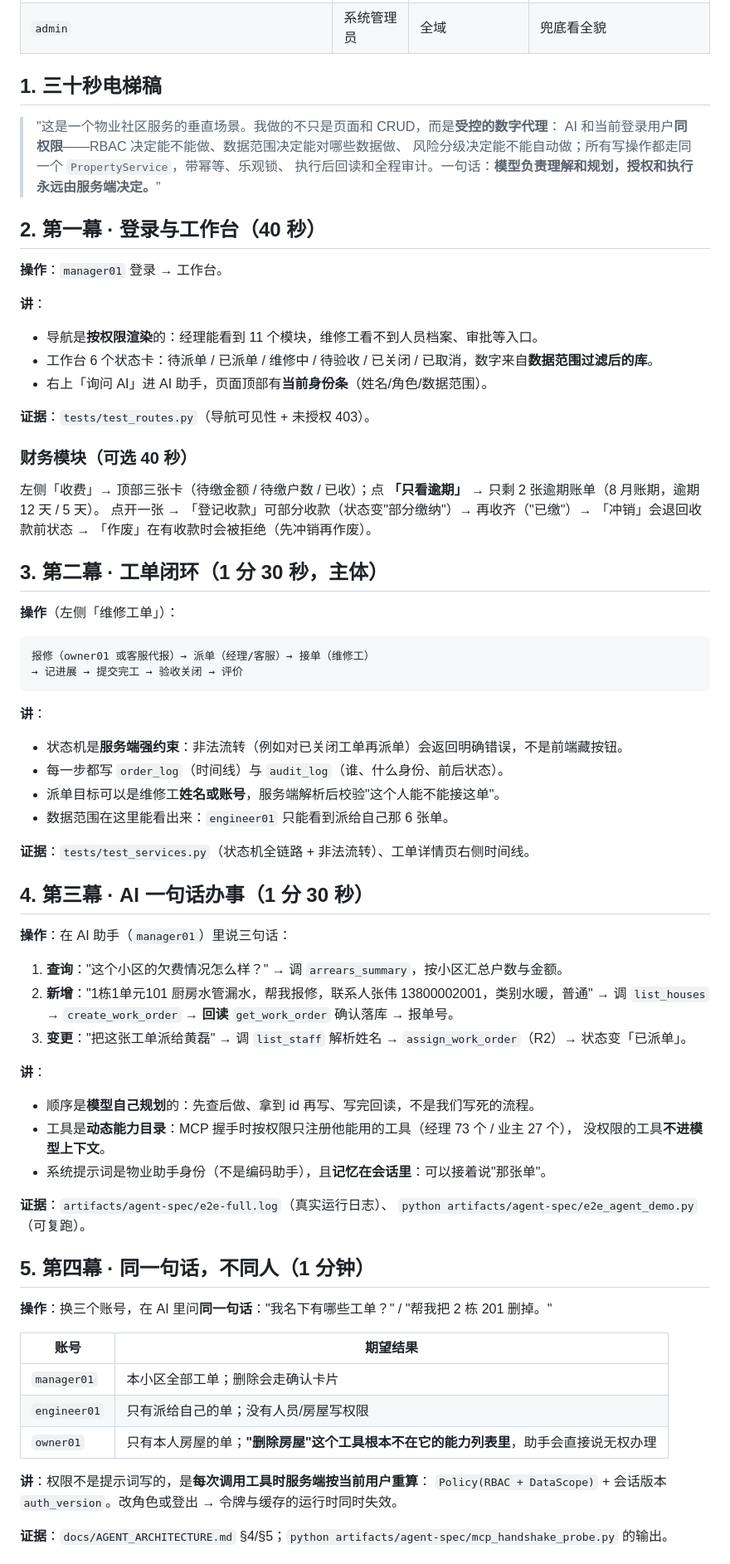
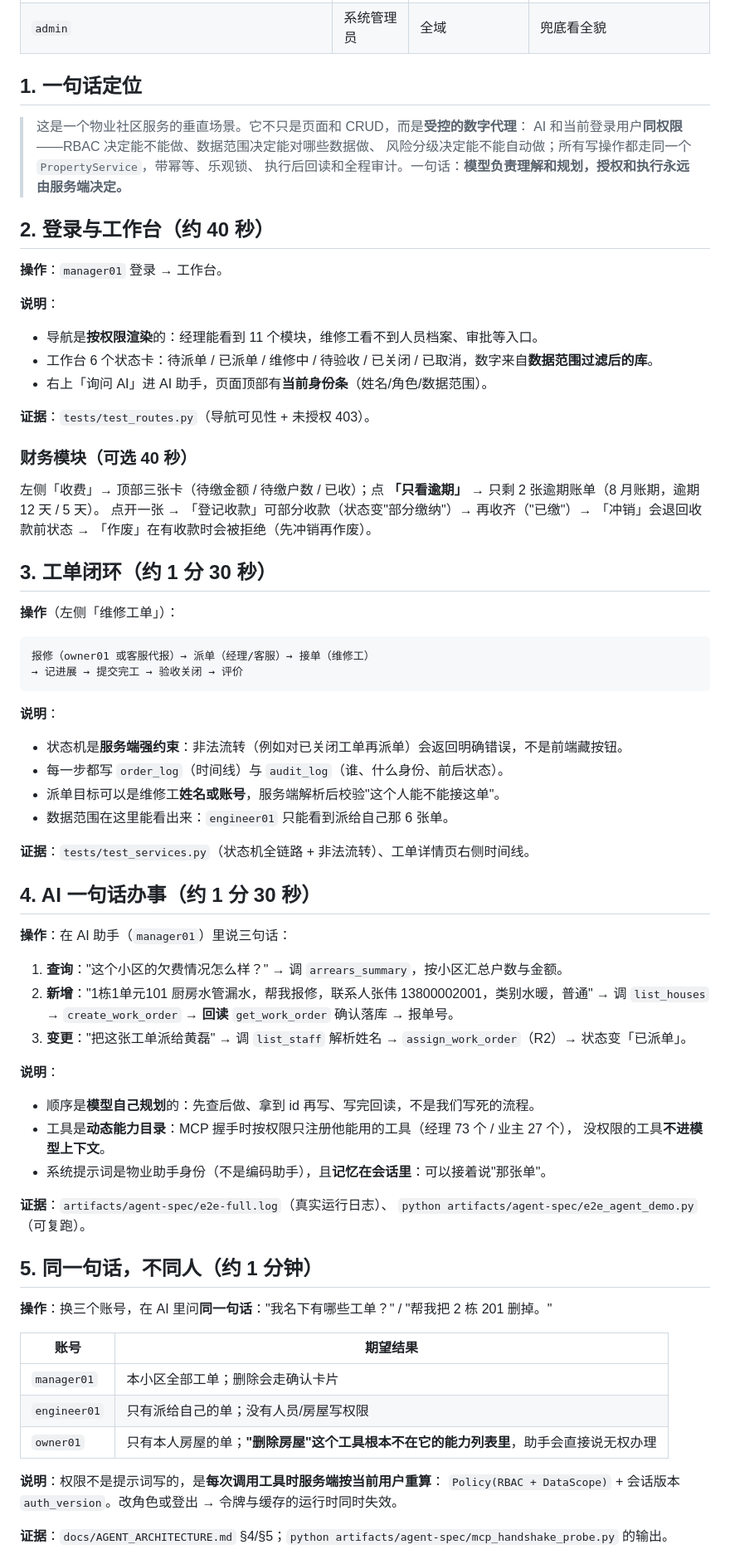
Before and after one commit to Changxin-YR/wuye, a Markdown page: docs/DEMO_SCRIPT.md, the part around one of its changes. Shown at 83% size. GitHub-like rendering.

````diff
--- a/docs/DEMO_SCRIPT.md
+++ b/docs/DEMO_SCRIPT.md
@@ -29,18 +29,18 @@ python artifacts/agent-spec/mcp_handshake_probe.py      # 经理 73 个工具 /
 | `owner01` 张伟 | 业主 | **仅本人房屋** | 报修、验收、被拒的越权演示 |
 | `admin` | 系统管理员 | 全域 | 兜底看全貌 |
 
-## 1. 三十秒电梯稿
+## 1. 一句话定位
 
-> "这是一个物业社区服务的垂直场景。我做的不只是页面和 CRUD，而是**受控的数字代理**：
+> 这是一个物业社区服务的垂直场景。它不只是页面和 CRUD，而是**受控的数字代理**：
 > AI 和当前登录用户**同权限**——RBAC 决定能不能做、数据范围决定能对哪些数据做、
 > 风险分级决定能不能自动做；所有写操作都走同一个 `PropertyService`，带幂等、乐观锁、
-> 执行后回读和全程审计。一句话：**模型负责理解和规划，授权和执行永远由服务端决定。**"
+> 执行后回读和全程审计。一句话：**模型负责理解和规划，授权和执行永远由服务端决定。**
 
-## 2. 第一幕 · 登录与工作台（40 秒）
+## 2. 登录与工作台（约 40 秒）
 
 **操作**：`manager01` 登录 → 工作台。
 
-**讲**：
+**说明**：
 - 导航是**按权限渲染**的：经理能看到 11 个模块，维修工看不到人员档案、审批等入口。
 - 工作台 6 个状态卡：待派单 / 已派单 / 维修中 / 待验收 / 已关闭 / 已取消，数字来自**数据范围过滤后的库**。
 - 右上「询问 AI」进 AI 助手，页面顶部有**当前身份条**（姓名/角色/数据范围）。
@@ -52,7 +52,7 @@ python artifacts/agent-spec/mcp_handshake_probe.py      # 经理 73 个工具 /
 左侧「收费」→ 顶部三张卡（待缴金额 / 待缴户数 / 已收）；点 **「只看逾期」** → 只剩 2 张逾期账单（8 月账期，逾期 12 天 / 5 天）。
 点开一张 → 「登记收款」可部分收款（状态变"部分缴纳"）→ 再收齐（"已缴"）→ 「冲销」会退回收款前状态 → 「作废」在有收款时会被拒绝（先冲销再作废）。
 
-## 3. 第二幕 · 工单闭环（1 分 30 秒，主体）
+## 3. 工单闭环（约 1 分 30 秒）
 
 **操作**（左侧「维修工单」）：
 
@@ -61,7 +61,7 @@ python artifacts/agent-spec/mcp_handshake_probe.py      # 经理 73 个工具 /
 → 记进展 → 提交完工 → 验收关闭 → 评价
 ```
 
-**讲**：
+**说明**：
 - 状态机是**服务端强约束**：非法流转（例如对已关闭工单再派单）会返回明确错误，不是前端藏按钮。
 - 每一步都写 `order_log`（时间线）与 `audit_log`（谁、什么身份、前后状态）。
 - 派单目标可以是维修工**姓名或账号**，服务端解析后校验"这个人能不能接这单"。
@@ -69,7 +69,7 @@ python artifacts/agent-spec/mcp_handshake_probe.py      # 经理 73 个工具 /
 
 **证据**：`tests/test_services.py`（状态机全链路 + 非法流转）、工单详情页右侧时间线。
 
-## 4. 第三幕 · AI 一句话办事（1 分 30 秒）
+## 4. AI 一句话办事（约 1 分 30 秒）
 
 **操作**：在 AI 助手（`manager01`）里说三句话：
 
@@ -78,7 +78,7 @@ python artifacts/agent-spec/mcp_handshake_probe.py      # 经理 73 个工具 /
    调 `list_houses` → `create_work_order` → **回读** `get_work_order` 确认落库 → 报单号。
 3. **变更**："把这张工单派给黄磊" → 调 `list_staff` 解析姓名 → `assign_work_order`（R2）→ 状态变「已派单」。
 
-**讲**：
+**说明**：
 - 顺序是**模型自己规划**的：先查后做、拿到 id 再写、写完回读，不是我们写死的流程。
 - 工具是**动态能力目录**：MCP 握手时按权限只注册他能用的工具（经理 73 个 / 业主 27 个），
   没权限的工具**不进模型上下文**。
@@ -87,7 +87,7 @@ python artifacts/agent-spec/mcp_handshake_probe.py      # 经理 73 个工具 /
 **证据**：`artifacts/agent-spec/e2e-full.log`（真实运行日志）、
 `python artifacts/agent-spec/e2e_agent_demo.py`（可复跑）。
 
-## 5. 第四幕 · 同一句话，不同人（1 分钟）
+## 5. 同一句话，不同人（约 1 分钟）
 
 **操作**：换三个账号，在 AI 里问**同一句话**："我名下有哪些工单？" / "帮我把 2 栋 201 删掉。"
 
@@ -97,7 +97,7 @@ python artifacts/agent-spec/mcp_handshake_probe.py      # 经理 73 个工具 /
 | `engineer01` | 只有派给自己的单；没有人员/房屋写权限 |
 | `owner01` | 只有本人房屋的单；**"删除房屋"这个工具根本不在它的能力列表里**，助手会直接说无权办理 |
 
-**讲**：权限不是提示词写的，是**每次调用工具时服务端按当前用户重算**：
+**说明**：权限不是提示词写的，是**每次调用工具时服务端按当前用户重算**：
 `Policy(RBAC + DataScope)` + 会话版本 `auth_version`。改角色或登出 → 令牌与缓存的运行时同时失效。
 
 **证据**：`docs/AGENT_ARCHITECTURE.md` §4/§5；`python artifacts/agent-spec/mcp_handshake_probe.py` 的输出。
````
Also changed, not shown: other parts of docs/DEMO_SCRIPT.md (+10 -10 lines).
